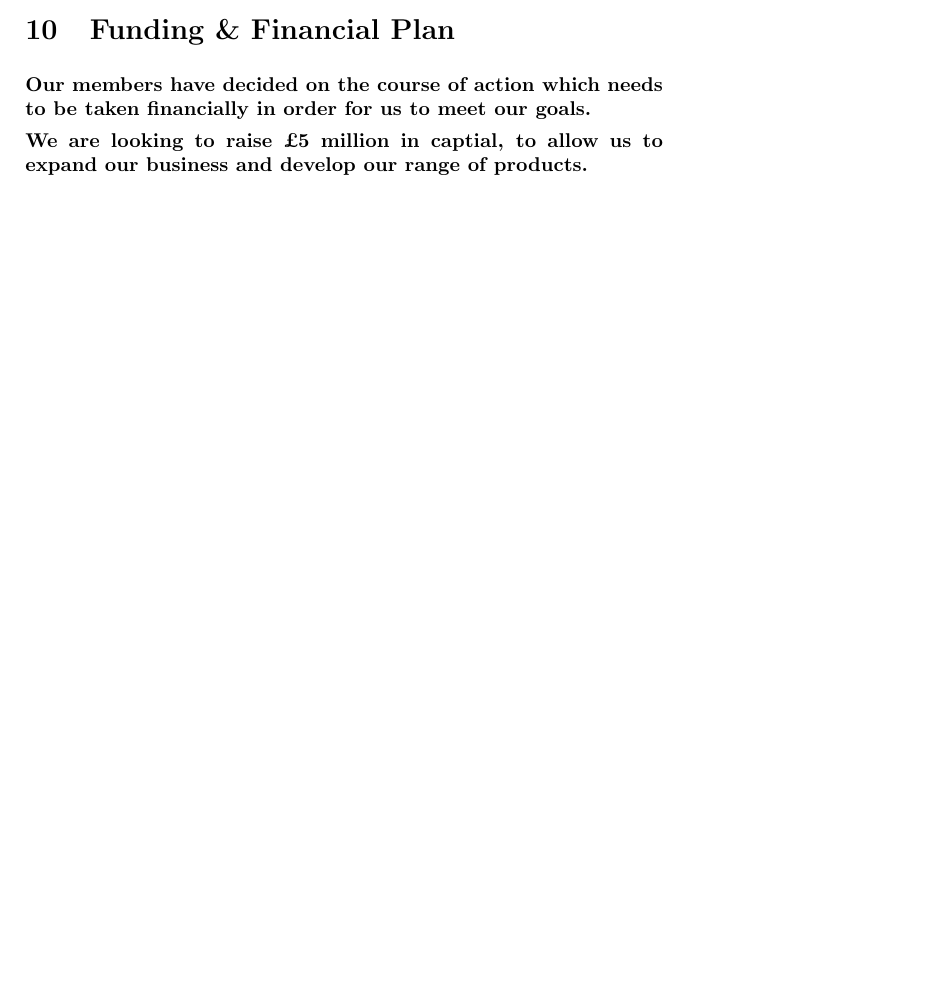
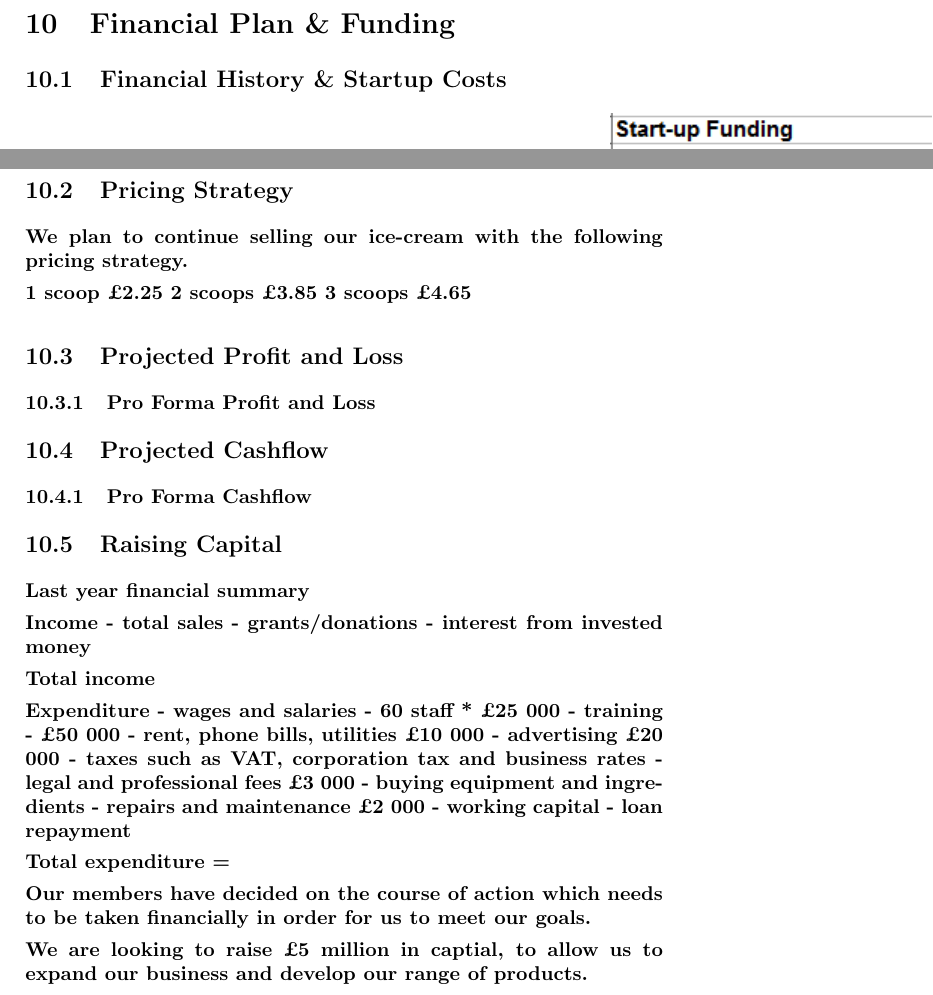
Before and after one commit to bmh10/management, a LaTeX document (business.tex): part of page 18 of 19 before the commit and two parts of pages 20 and 21 of 22 after it, the two joined at a grey line, cut so that both start at the same text, the shorter picture padded with empty space. Compiled offline with pdfLaTeX.

Commit message:
Started financial plan

```diff
--- a/business.tex
+++ b/business.tex
@@ -375,8 +358,57 @@ installations
   Will need new storage locations around the country to make access to equipment easier.
 
 
-\section{Funding \& Financial Plan}
-%Add more subsections
+\section{Financial Plan \& Funding}
+
+\subsection{Financial History \& Startup Costs}
+
+\includegraphics[scale=1.0]{startupFinance.png}
+\includegraphics[scale=1.0]{startupFinanceData.png}
+
+
+\subsection{Pricing Strategy}
+
+We plan to continue selling our ice-cream with the following pricing strategy.
+
+1 scoop £2.25
+2 scoops £3.85
+3 scoops £4.65
+
+
+\subsection{Projected Profit and Loss}
+
+\subsubsection{Pro Forma Profit and Loss}
+
+\subsection{Projected Cashflow}
+
+\subsubsection{Pro Forma Cashflow}
+
+\subsection{Raising Capital}
+
+
+
+Last year financial summary
+
+Income
+ - total sales
+ - grants/donations
+ - interest from invested money
+
+ Total income
+
+ Expenditure
+ - wages and salaries - 60 staff * £25 000
+ - training - £50 000
+ - rent, phone bills, utilities £10 000
+ - advertising £20 000
+ - taxes such as VAT, corporation tax and business rates
+ - legal and professional fees £3 000
+ - buying equipment and ingredients
+ - repairs and maintenance £2 000
+ - working capital
+ - loan repayment
+
+ Total expenditure =
 
 Our members have decided on the course of action which needs to be taken financially in order for us to meet our goals.
 
```
Also changed, not shown: startupFinance.png (added), startupFinanceData.png (added), business.tex (58 more changed lines), 1 other file.
